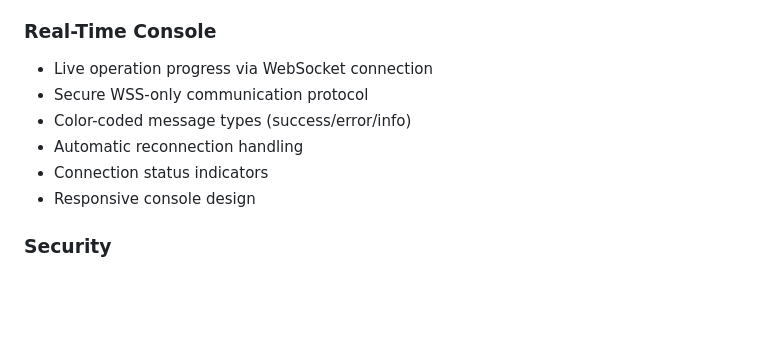
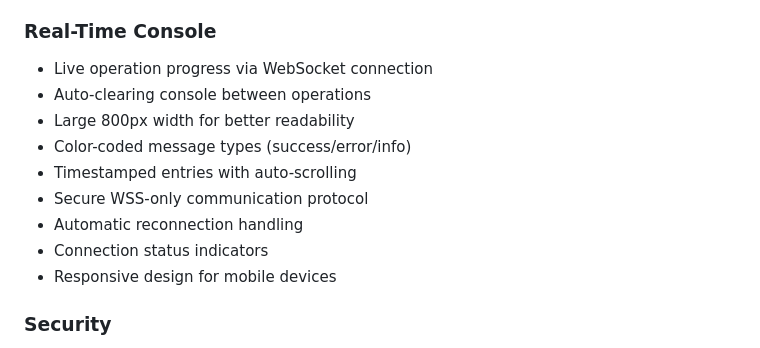
Before and after one commit to smoonlee/ovpn-webapp, a Markdown page: README.md, the part around the change. GitHub-like rendering; blank space fills up the shorter version.

Commit message:
Enhance documentation: update README, technical documentation, and WebSocket console docs to improve console interface details, including layout, interaction features, and message types

```diff
--- a/README.md
+++ b/README.md
@@ -16,11 +16,14 @@ A Node.js web application for managing OpenVPN client configurations and certifi
 ### Real-Time Console
 
 - Live operation progress via WebSocket connection
+- Auto-clearing console between operations
+- Large 800px width for better readability
+- Color-coded message types (success/error/info)
+- Timestamped entries with auto-scrolling
 - Secure WSS-only communication protocol
-- Color-coded message types (success/error/info)
 - Automatic reconnection handling
 - Connection status indicators
-- Responsive console design
+- Responsive design for mobile devices
 
 ### Security
 
```
Also changed, not shown: docs/technical-documentation.md (+51 -0 lines), docs/websocket-console.md (+12 -1 lines).
